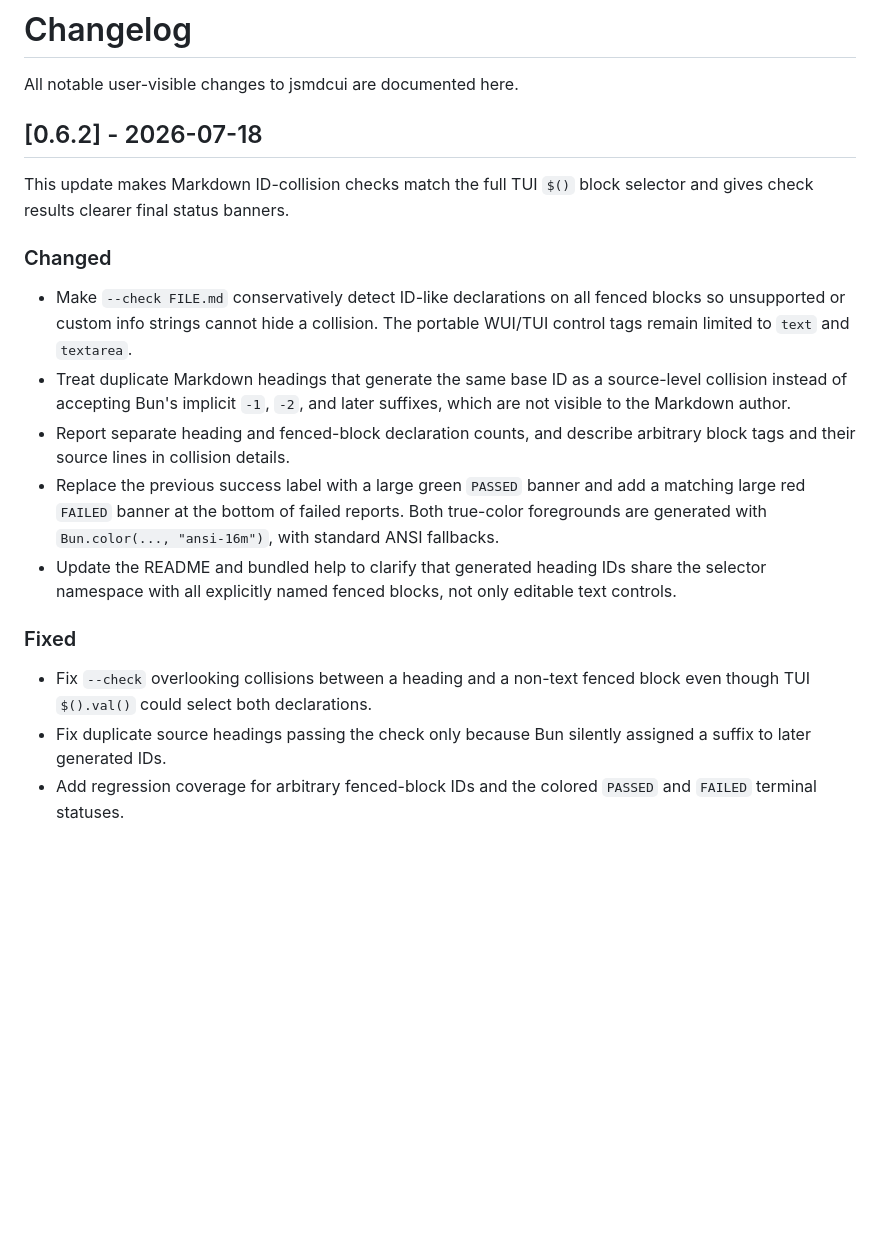
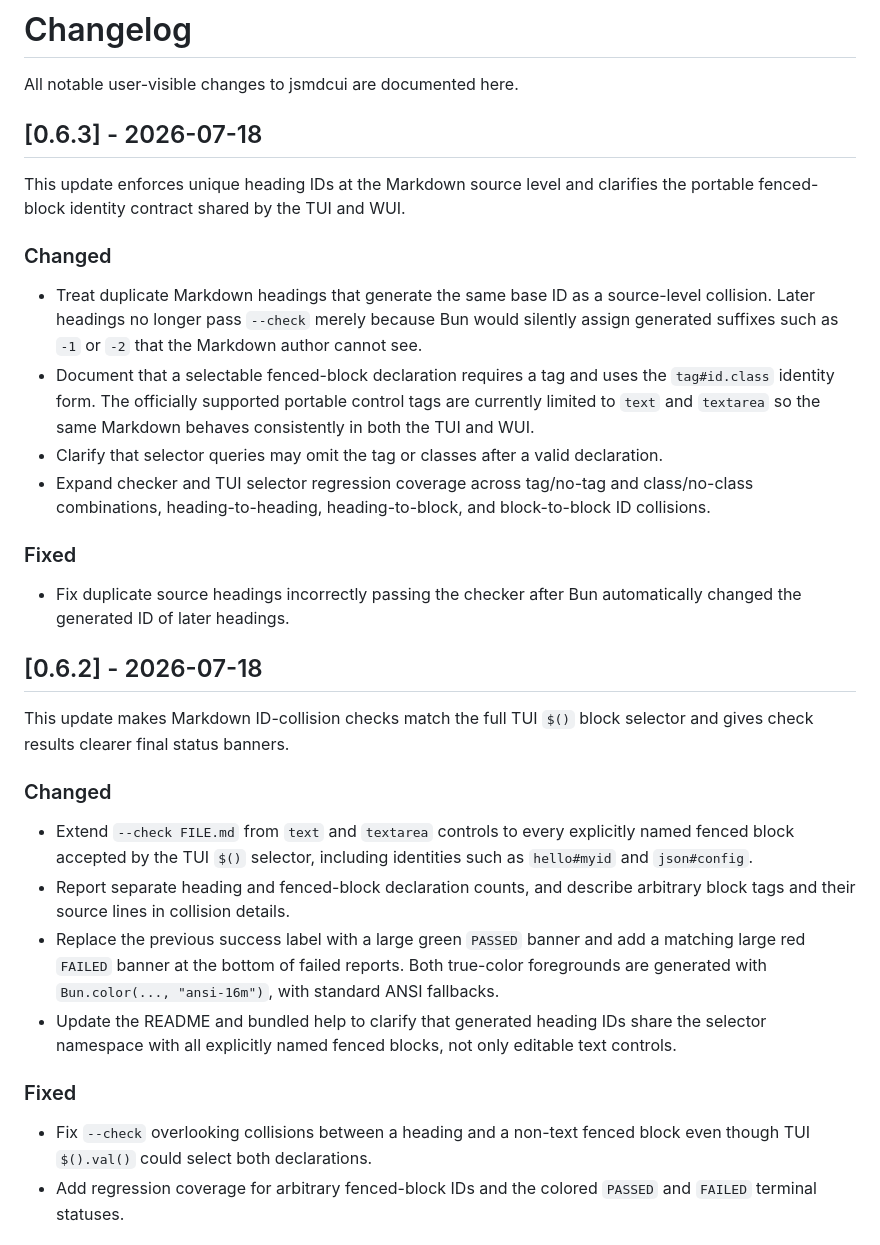
Before and after one commit to jjtseng93/jsmdcui, a Markdown page: CHANGELOG.md, the part around the change. Drawn GitHub-style; blank space fills up the shorter version.

Commit message:
changelog

```diff
--- a/CHANGELOG.md
+++ b/CHANGELOG.md
@@ -1,6 +1,33 @@
 # Changelog
 
 All notable user-visible changes to jsmdcui are documented here.
+
+## [0.6.3] - 2026-07-18
+
+This update enforces unique heading IDs at the Markdown source level and
+clarifies the portable fenced-block identity contract shared by the TUI and
+WUI.
+
+### Changed
+
+- Treat duplicate Markdown headings that generate the same base ID as a
+  source-level collision. Later headings no longer pass `--check` merely
+  because Bun would silently assign generated suffixes such as `-1` or `-2`
+  that the Markdown author cannot see.
+- Document that a selectable fenced-block declaration requires a tag and uses
+  the `tag#id.class` identity form. The officially supported portable control
+  tags are currently limited to `text` and `textarea` so the same Markdown
+  behaves consistently in both the TUI and WUI.
+- Clarify that selector queries may omit the tag or classes after a valid
+  declaration.
+- Expand checker and TUI selector regression coverage across tag/no-tag and
+  class/no-class combinations, heading-to-heading, heading-to-block, and
+  block-to-block ID collisions.
+
+### Fixed
+
+- Fix duplicate source headings incorrectly passing the checker after Bun
+  automatically changed the generated ID of later headings.
 
 ## [0.6.2] - 2026-07-18
 
@@ -9,12 +36,9 @@ selector and gives check results clearer final status banners.
 
 ### Changed
 
-- Make `--check FILE.md` conservatively detect ID-like declarations on all
-  fenced blocks so unsupported or custom info strings cannot hide a collision.
-  The portable WUI/TUI control tags remain limited to `text` and `textarea`.
-- Treat duplicate Markdown headings that generate the same base ID as a
-  source-level collision instead of accepting Bun's implicit `-1`, `-2`, and
-  later suffixes, which are not visible to the Markdown author.
+- Extend `--check FILE.md` from `text` and `textarea` controls to every
+  explicitly named fenced block accepted by the TUI `$()` selector, including
+  identities such as `hello#myid` and `json#config`.
 - Report separate heading and fenced-block declaration counts, and describe
   arbitrary block tags and their source lines in collision details.
 - Replace the previous success label with a large green `PASSED` banner and
@@ -29,8 +53,6 @@ selector and gives check results clearer final status banners.
 
 - Fix `--check` overlooking collisions between a heading and a non-text
   fenced block even though TUI `$().val()` could select both declarations.
-- Fix duplicate source headings passing the check only because Bun silently
-  assigned a suffix to later generated IDs.
 - Add regression coverage for arbitrary fenced-block IDs and the colored
   `PASSED` and `FAILED` terminal statuses.
 
```
